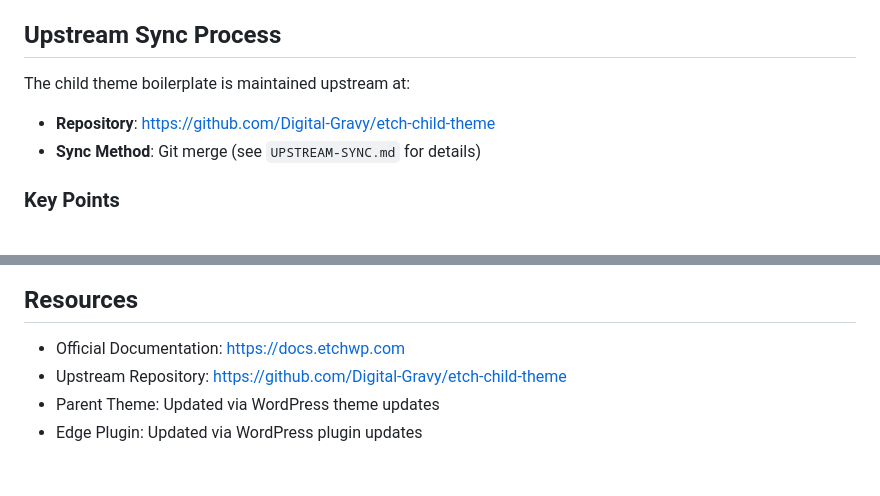
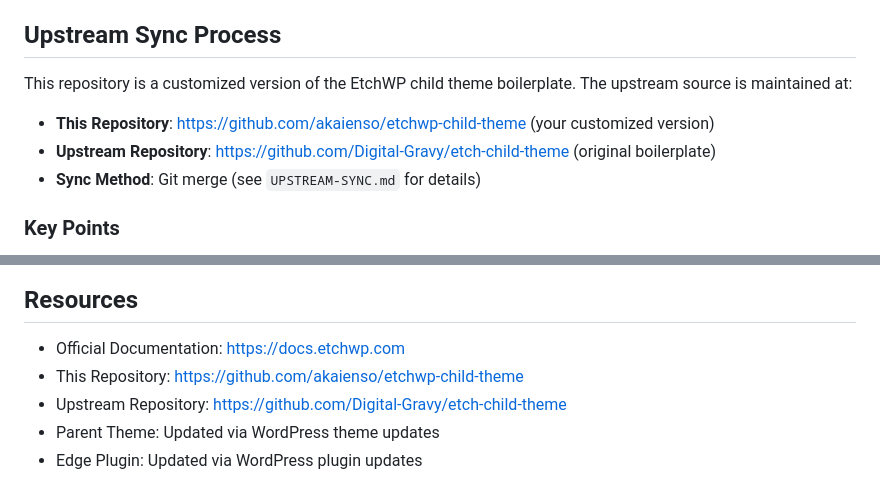
Before and after one commit to akaienso/etchwp-child-theme, a Markdown page: CLAUDE.md, 2 parts joined by grey strips. Rendered like a GitHub page.

```diff
--- a/CLAUDE.md
+++ b/CLAUDE.md
@@ -146,8 +146,9 @@ Before deployment:
 
 ## Upstream Sync Process
 
-The child theme boilerplate is maintained upstream at:
-- **Repository**: https://github.com/Digital-Gravy/etch-child-theme
+This repository is a customized version of the EtchWP child theme boilerplate. The upstream source is maintained at:
+- **This Repository**: https://github.com/akaienso/etchwp-child-theme (your customized version)
+- **Upstream Repository**: https://github.com/Digital-Gravy/etch-child-theme (original boilerplate)
 - **Sync Method**: Git merge (see `UPSTREAM-SYNC.md` for details)
 
 ### Key Points
@@ -167,6 +168,7 @@ The child theme boilerplate is maintained upstream at:
 ## Resources
 
 - Official Documentation: https://docs.etchwp.com
+- This Repository: https://github.com/akaienso/etchwp-child-theme
 - Upstream Repository: https://github.com/Digital-Gravy/etch-child-theme
 - Parent Theme: Updated via WordPress theme updates
 - Edge Plugin: Updated via WordPress plugin updates
```
Also changed, not shown: DEVELOPMENT.md (+1 -1 lines), README.md (+7 -4 lines).
